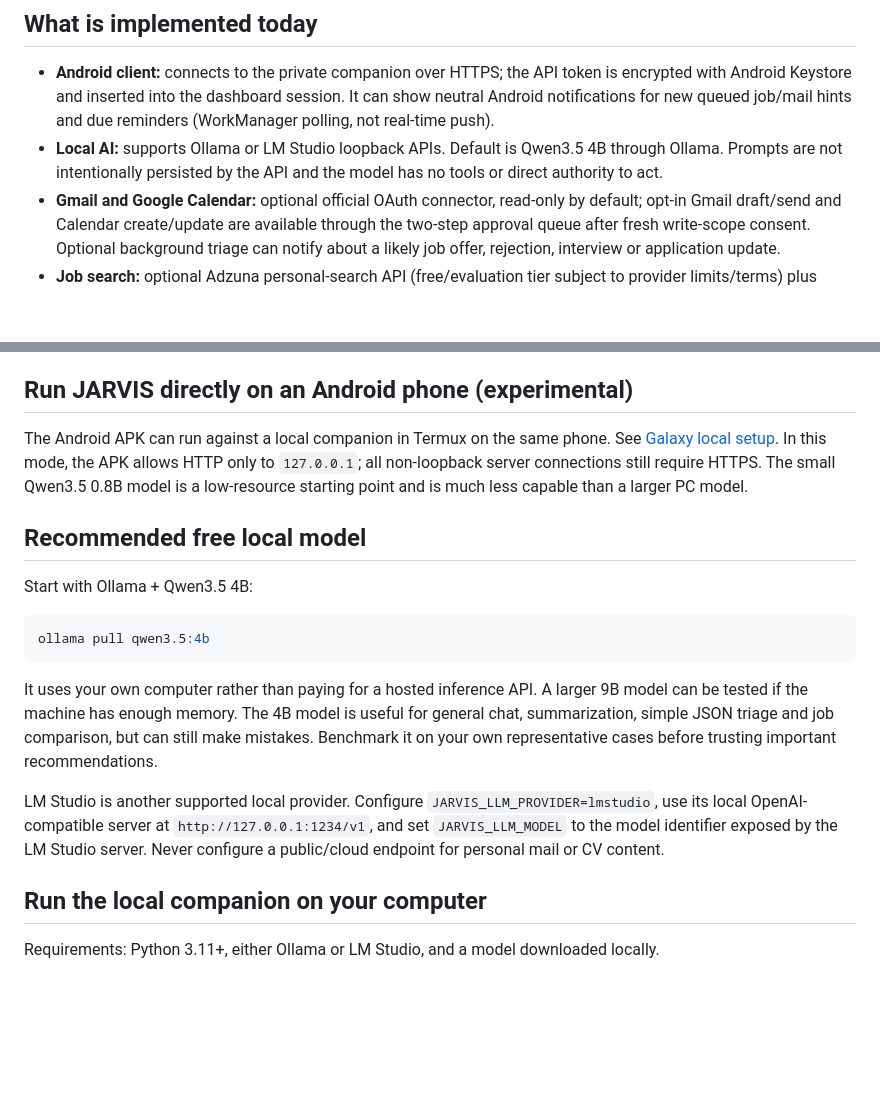
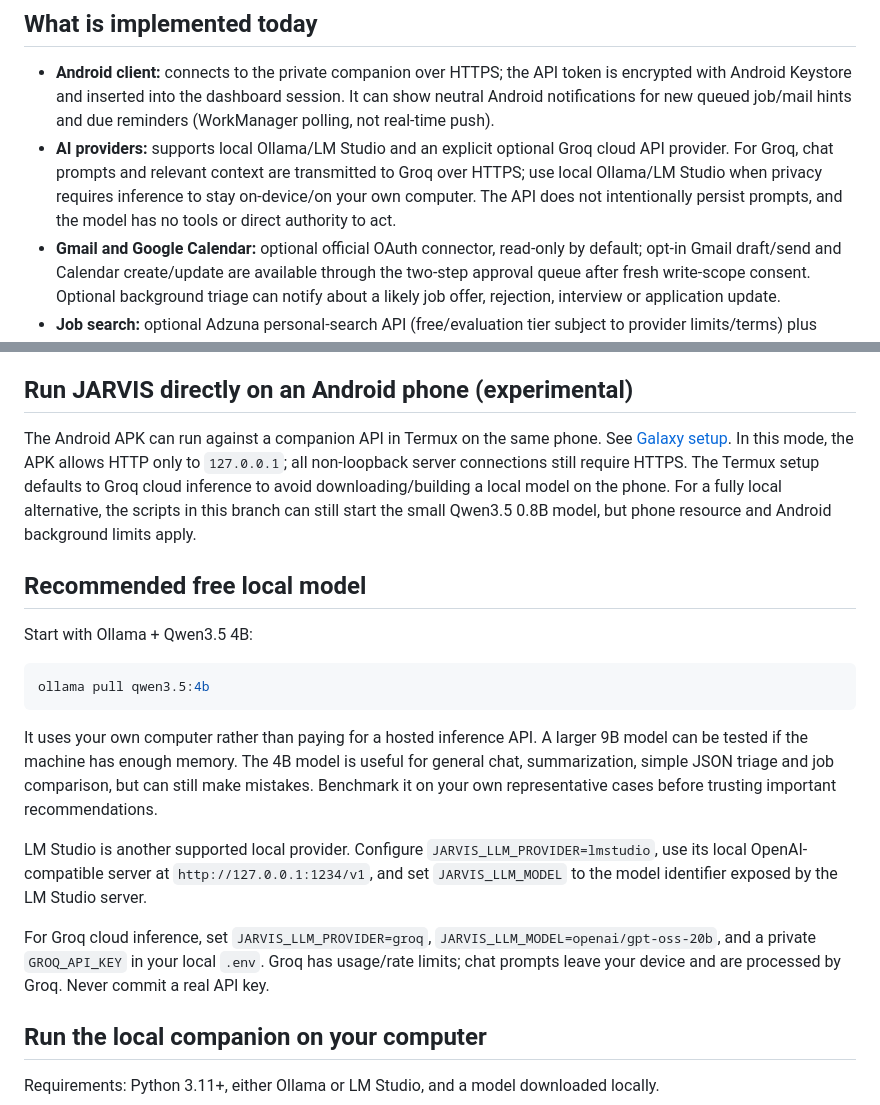
Before and after one commit to mekkedemirov21-rgb/jarvis.ai, a Markdown page: README.md, 2 parts joined by grey strips. GitHub-like rendering; blank space fills up the shorter version.

Commit message:
Document optional Groq provider and Galaxy cloud setup

```diff
--- a/README.md
+++ b/README.md
@@ -5,7 +5,7 @@ JARVIS is a privacy-oriented personal assistant with an Android client and a loc
 ## What is implemented today
 
 - **Android client:** connects to the private companion over HTTPS; the API token is encrypted with Android Keystore and inserted into the dashboard session. It can show neutral Android notifications for new queued job/mail hints and due reminders (WorkManager polling, not real-time push).
-- **Local AI:** supports Ollama or LM Studio loopback APIs. Default is Qwen3.5 4B through Ollama. Prompts are not intentionally persisted by the API and the model has no tools or direct authority to act.
+- **AI providers:** supports local Ollama/LM Studio and an explicit optional Groq cloud API provider. For Groq, chat prompts and relevant context are transmitted to Groq over HTTPS; use local Ollama/LM Studio when privacy requires inference to stay on-device/on your own computer. The API does not intentionally persist prompts, and the model has no tools or direct authority to act.
 - **Gmail and Google Calendar:** optional official OAuth connector, read-only by default; opt-in Gmail draft/send and Calendar create/update are available through the two-step approval queue after fresh write-scope consent. Optional background triage can notify about a likely job offer, rejection, interview or application update.
 - **Job search:** optional Adzuna personal-search API (free/evaluation tier subject to provider limits/terms) plus normal links to Indeed, Bundesagentur für Arbeit, and LinkedIn. The Jobs tab can save encrypted watch profiles, display monitor status and show ranked job alerts; the local model explains fit and missing requirements, then you decide whether to apply.
 - **Application preparation:** evaluates fit and missing qualifications. Automatic application submission is not implemented; Indeed is not scraped and its site is not automated.
@@ -17,7 +17,7 @@ For detailed model comparisons, setup choices, providers and the current feature
 
 ## Run JARVIS directly on an Android phone (experimental)
 
-The Android APK can run against a local companion in Termux on the same phone. See [Galaxy local setup](docs/GALAXY_LOCAL_SETUP.md). In this mode, the APK allows HTTP only to `127.0.0.1`; all non-loopback server connections still require HTTPS. The small Qwen3.5 0.8B model is a low-resource starting point and is much less capable than a larger PC model.
+The Android APK can run against a companion API in Termux on the same phone. See [Galaxy setup](docs/GALAXY_LOCAL_SETUP.md). In this mode, the APK allows HTTP only to `127.0.0.1`; all non-loopback server connections still require HTTPS. The Termux setup defaults to Groq cloud inference to avoid downloading/building a local model on the phone. For a fully local alternative, the scripts in this branch can still start the small Qwen3.5 0.8B model, but phone resource and Android background limits apply.
 
 ## Recommended free local model
 
@@ -29,7 +29,9 @@ ollama pull qwen3.5:4b
 
 It uses your own computer rather than paying for a hosted inference API. A larger 9B model can be tested if the machine has enough memory. The 4B model is useful for general chat, summarization, simple JSON triage and job comparison, but can still make mistakes. Benchmark it on your own representative cases before trusting important recommendations.
 
-LM Studio is another supported local provider. Configure `JARVIS_LLM_PROVIDER=lmstudio`, use its local OpenAI-compatible server at `http://127.0.0.1:1234/v1`, and set `JARVIS_LLM_MODEL` to the model identifier exposed by the LM Studio server. Never configure a public/cloud endpoint for personal mail or CV content.
+LM Studio is another supported local provider. Configure `JARVIS_LLM_PROVIDER=lmstudio`, use its local OpenAI-compatible server at `http://127.0.0.1:1234/v1`, and set `JARVIS_LLM_MODEL` to the model identifier exposed by the LM Studio server.
+
+For Groq cloud inference, set `JARVIS_LLM_PROVIDER=groq`, `JARVIS_LLM_MODEL=openai/gpt-oss-20b`, and a private `GROQ_API_KEY` in your local `.env`. Groq has usage/rate limits; chat prompts leave your device and are processed by Groq. Never commit a real API key.
 
 ## Run the local companion on your computer
 
```
